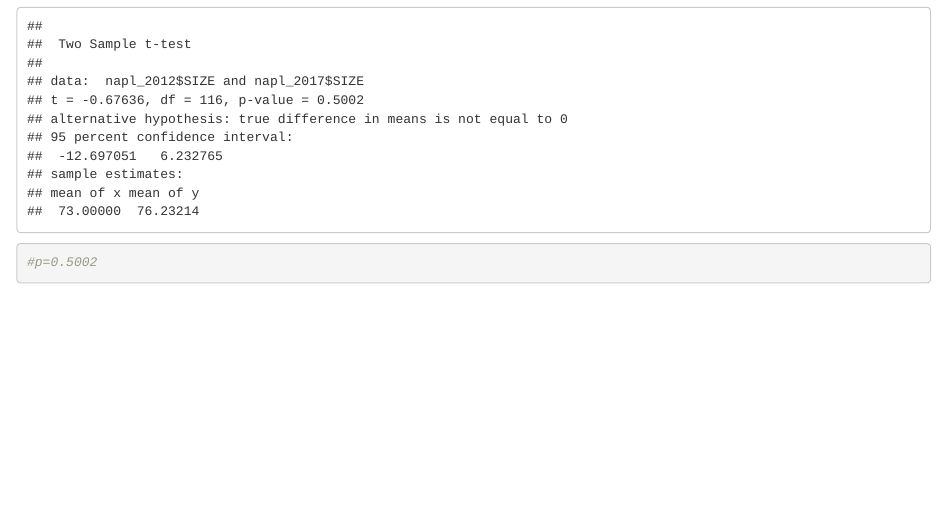
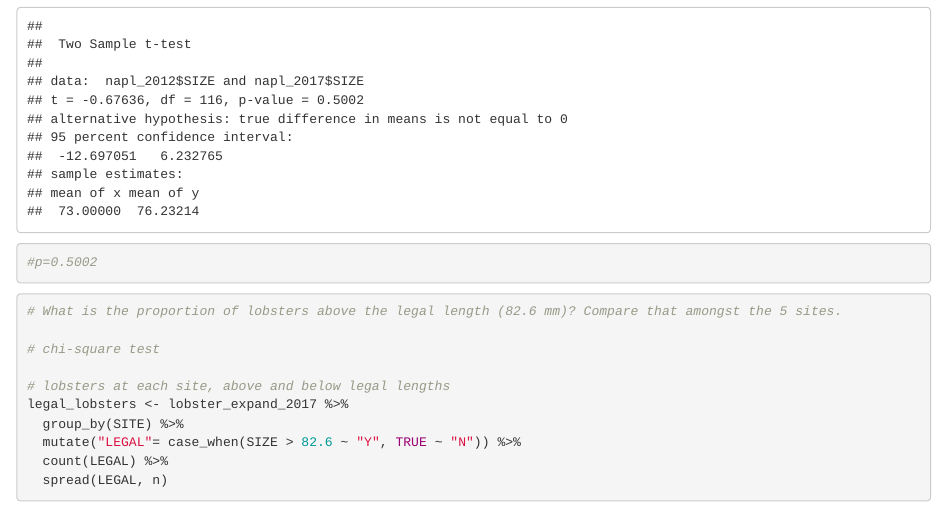
Before and after one commit to geoffreycook/ESM-206-Assignment4, an R Markdown document (ESM206_Assignment4.Rmd): the page in a window 1100 px wide, from 9790 px down. Rendered offline with R 4.5, knitr and Pandoc, with nearby package versions.

Commit message:
working on the dataframe to prep for chi-square test, not 100% but made some progress

````diff
--- a/ESM206_Assignment4.Rmd
+++ b/ESM206_Assignment4.Rmd
@@ -235,3 +235,17 @@ NAPL_size_t
 #p=0.5002
 
 ```
+
+```{r}
+# What is the proportion of lobsters above the legal length (82.6 mm)? Compare that amongst the 5 sites.
+
+# chi-square test
+
+# lobsters at each site, above and below legal lengths
+legal_lobsters <- lobster_expand_2017 %>%
+  group_by(SITE) %>%
+  mutate("LEGAL"= case_when(SIZE > 82.6 ~ "Y", TRUE ~ "N")) %>%
+  count(LEGAL) %>%
+  spread(LEGAL, n)
+
+```
````
